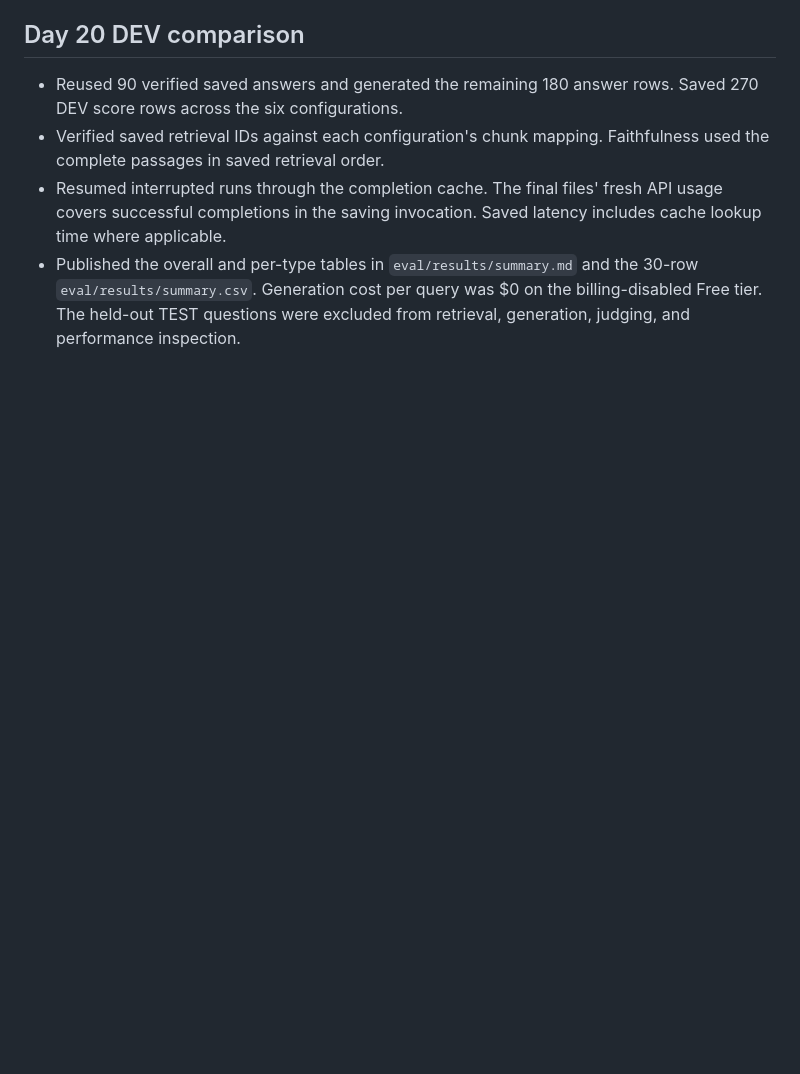
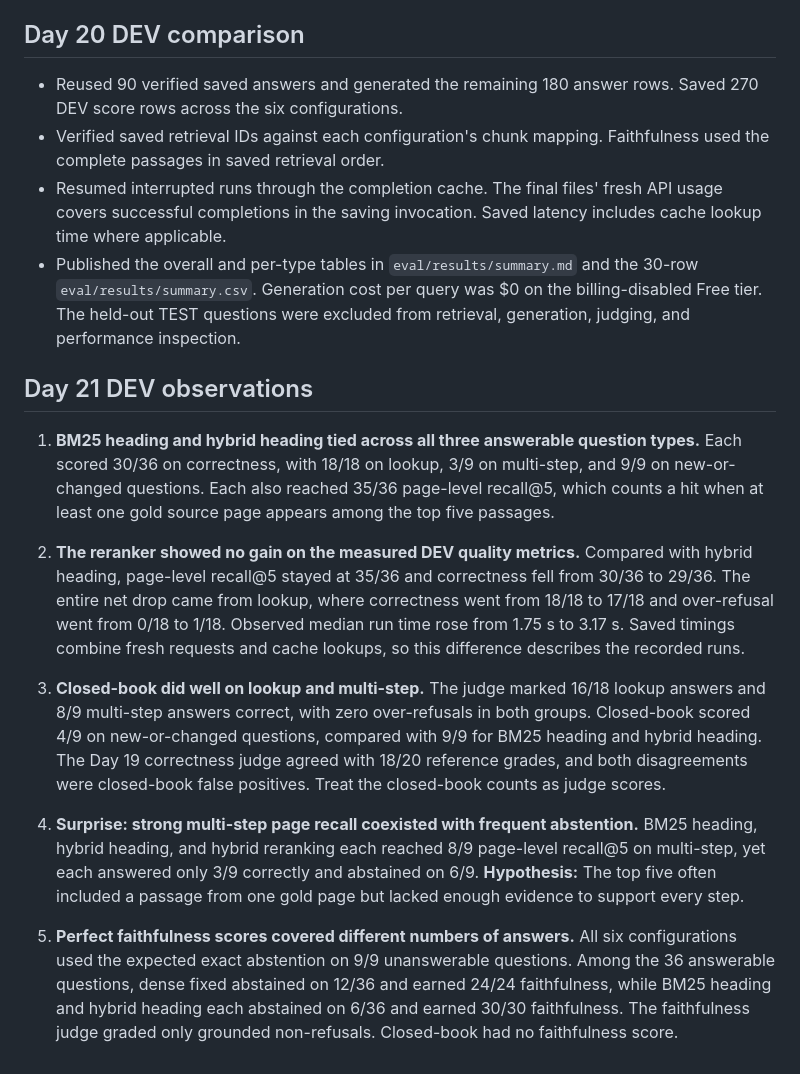
Before and after one commit to haroonpuzhakkal07-pixel/hf-docs-qa, a Markdown page: NOTES.md, the part around the change. GitHub-like rendering; blank space fills up the shorter version.

Commit message:
Day 21: record DEV comparison observations

```diff
--- a/NOTES.md
+++ b/NOTES.md
@@ -572,3 +572,42 @@ invocations and excludes calls from earlier attempts.
   and the 30-row `eval/results/summary.csv`. Generation cost per query was
   $0 on the billing-disabled Free tier. The held-out TEST questions were
   excluded from retrieval, generation, judging, and performance inspection.
+
+## Day 21 DEV observations
+
+1. **BM25 heading and hybrid heading tied across all three answerable
+   question types.** Each scored 30/36 on correctness, with 18/18 on
+   lookup, 3/9 on multi-step, and 9/9 on new-or-changed questions.
+   Each also reached 35/36 page-level recall@5, which counts a hit
+   when at least one gold source page appears among the top five passages.
+
+2. **The reranker showed no gain on the measured DEV quality metrics.**
+   Compared with hybrid heading, page-level recall@5 stayed at 35/36
+   and correctness fell from 30/36 to 29/36. The entire net drop came
+   from lookup, where correctness went from 18/18 to 17/18 and
+   over-refusal went from 0/18 to 1/18. Observed median run time rose
+   from 1.75 s to 3.17 s. Saved timings combine fresh requests and
+   cache lookups, so this difference describes the recorded runs.
+
+3. **Closed-book did well on lookup and multi-step.** The judge marked
+   16/18 lookup answers and 8/9 multi-step answers correct, with zero
+   over-refusals in both groups. Closed-book scored 4/9 on new-or-changed
+   questions, compared with 9/9 for BM25 heading and hybrid heading.
+   The Day 19 correctness judge agreed with 18/20 reference grades,
+   and both disagreements were closed-book false positives. Treat
+   the closed-book counts as judge scores.
+
+4. **Surprise: strong multi-step page recall coexisted with frequent
+   abstention.** BM25 heading, hybrid heading, and hybrid reranking
+   each reached 8/9 page-level recall@5 on multi-step, yet each
+   answered only 3/9 correctly and abstained on 6/9.
+   **Hypothesis:** The top five often included a passage from one
+   gold page but lacked enough evidence to support every step.
+
+5. **Perfect faithfulness scores covered different numbers of answers.**
+   All six configurations used the expected exact abstention on 9/9
+   unanswerable questions. Among the 36 answerable questions, dense
+   fixed abstained on 12/36 and earned 24/24 faithfulness, while BM25
+   heading and hybrid heading each abstained on 6/36 and earned
+   30/30 faithfulness. The faithfulness judge graded only grounded
+   non-refusals. Closed-book had no faithfulness score.
```
